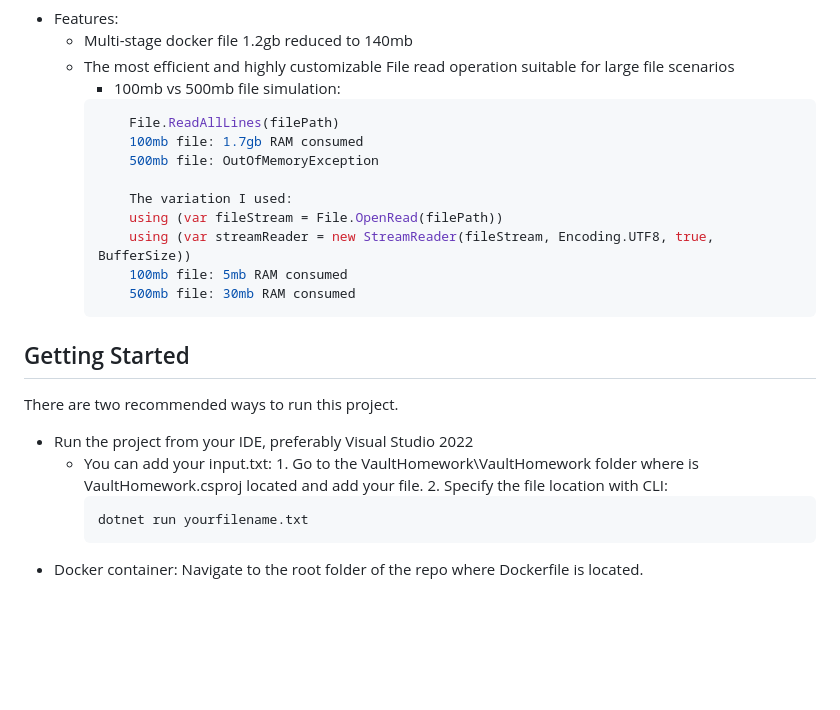
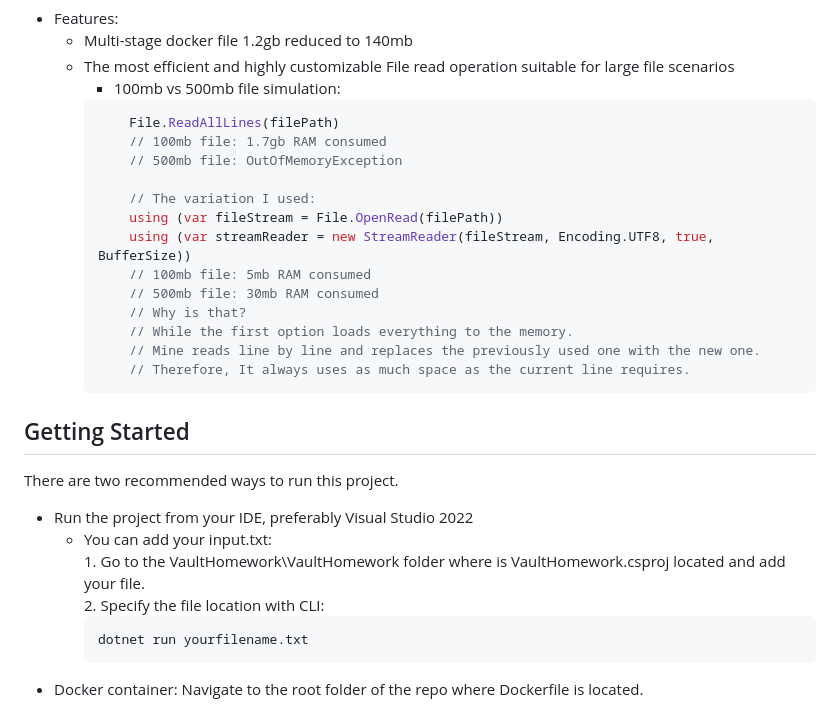
Before and after one commit to Eriknpy/VaultHomework-Csharp, a Markdown page: README.md, the part around the change. GitHub-like rendering; blank space fills up the shorter version.

````diff
--- a/README.md
+++ b/README.md
@@ -42,14 +42,18 @@ Each approach solves the algorithmic part in 3 steps
         * 100mb vs 500mb file simulation:
         ```csharp
             File.ReadAllLines(filePath)
-            100mb file: 1.7gb RAM consumed
-            500mb file: OutOfMemoryException
+            // 100mb file: 1.7gb RAM consumed
+            // 500mb file: OutOfMemoryException
 
-            The variation I used:
+            // The variation I used:
             using (var fileStream = File.OpenRead(filePath))
             using (var streamReader = new StreamReader(fileStream, Encoding.UTF8, true, BufferSize))
-            100mb file: 5mb RAM consumed
-            500mb file: 30mb RAM consumed
+            // 100mb file: 5mb RAM consumed
+            // 500mb file: 30mb RAM consumed
+            // Why is that?
+            // While the first option loads everything to the memory.
+            // Mine reads line by line and replaces the previously used one with the new one.
+            // Therefore, It always uses as much space as the current line requires.
         ```
 
 <!-- GETTING STARTED -->
@@ -57,9 +61,9 @@ Each approach solves the algorithmic part in 3 steps
 
 There are two recommended ways to run this project.
 * Run the project from your IDE, preferably Visual Studio 2022
-    * You can add your input.txt:
+    * You can add your input.txt:\
             1. Go to the VaultHomework\VaultHomework folder where is VaultHomework.csproj located
-      and add your file.
+      and add your file.\
         2. Specify the file location with CLI:
         ```sh
         dotnet run yourfilename.txt
````
